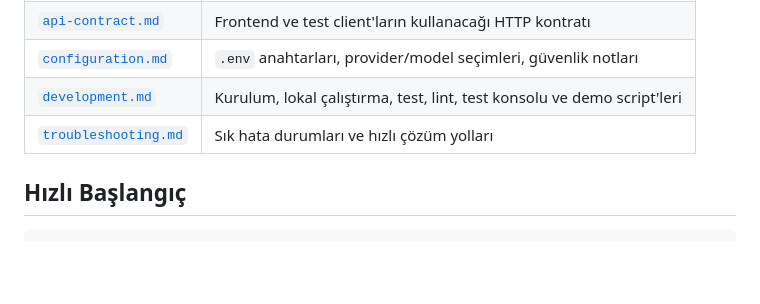
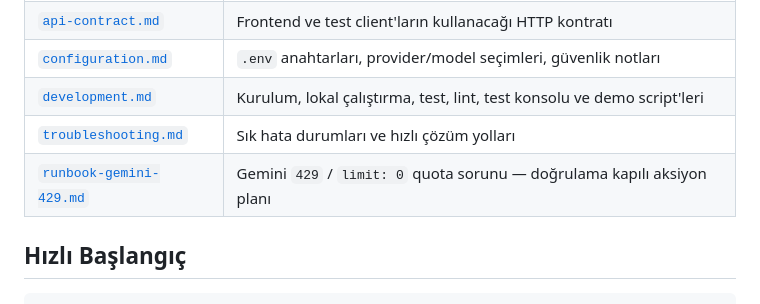
Before and after one commit to merttcetn/beacon, a Markdown page: docs/README.md, the part around the change. GitHub-like rendering; blank space fills up the shorter version.

Commit message:
docs: add Gemini 429 quota runbook

```diff
--- a/docs/README.md
+++ b/docs/README.md
@@ -30,6 +30,7 @@ Ana yetenekler:
 | [`configuration.md`](configuration.md) | `.env` anahtarları, provider/model seçimleri, güvenlik notları |
 | [`development.md`](development.md) | Kurulum, lokal çalıştırma, test, lint, test konsolu ve demo script'leri |
 | [`troubleshooting.md`](troubleshooting.md) | Sık hata durumları ve hızlı çözüm yolları |
+| [`runbook-gemini-429.md`](runbook-gemini-429.md) | Gemini `429` / `limit: 0` quota sorunu — doğrulama kapılı aksiyon planı |
 
 ## Hızlı Başlangıç
 
```
Also changed, not shown: docs/runbook-gemini-429.md (added, +168 -0 lines), docs/troubleshooting.md (+6 -0 lines).
